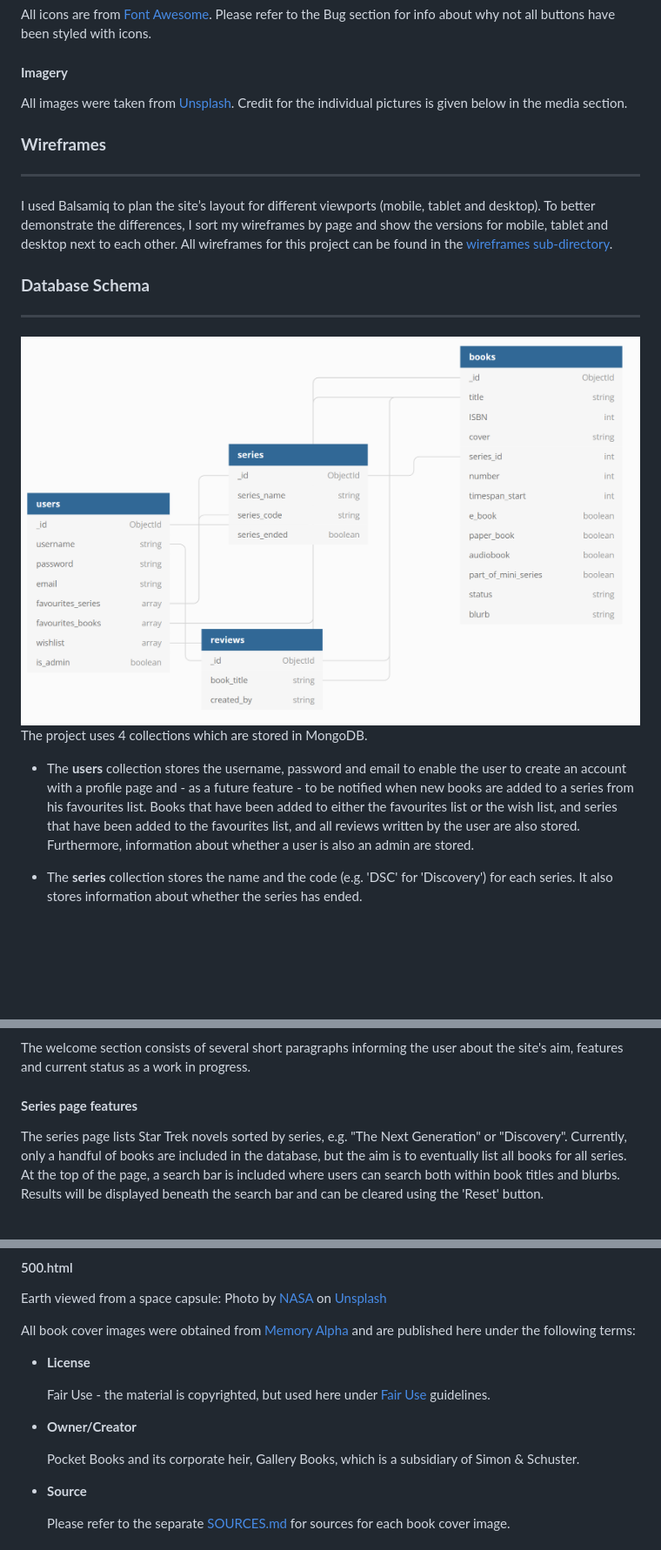
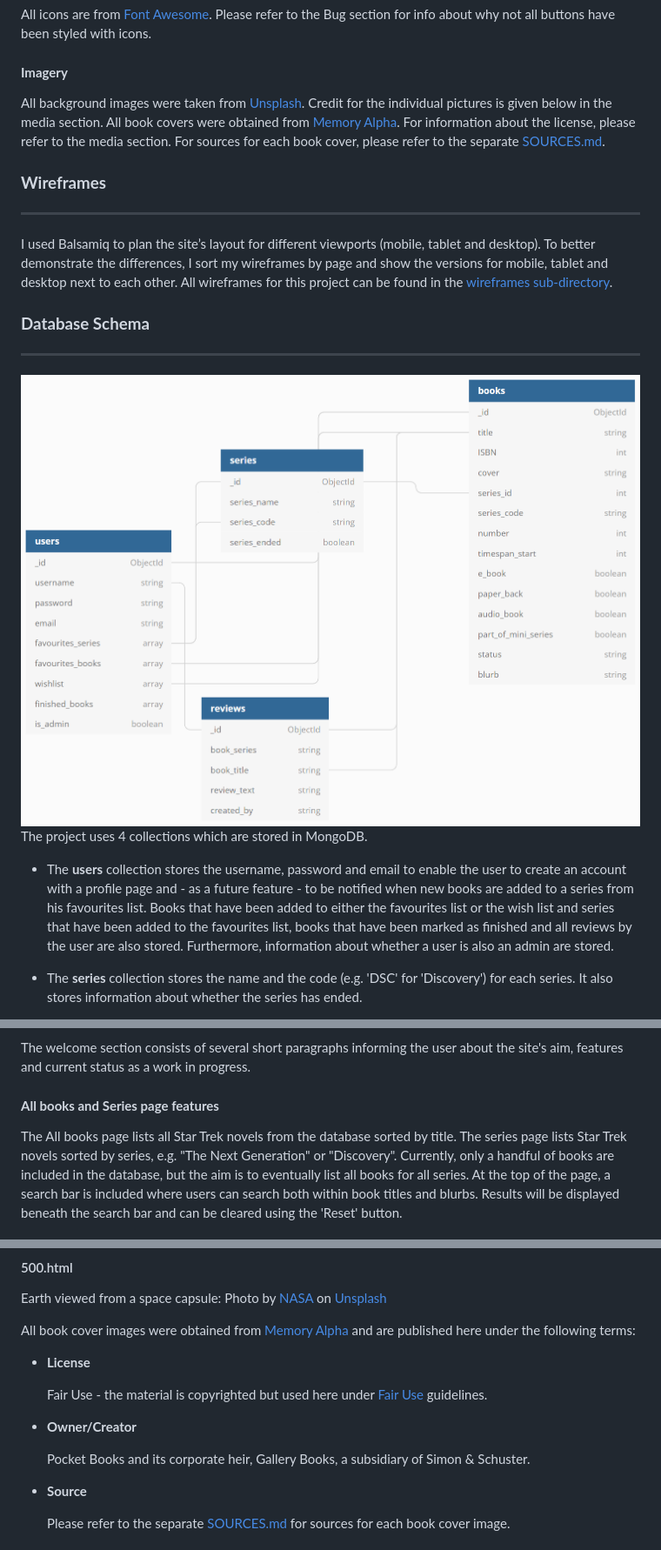
Before and after one commit to Ryagg/st-archive, a Markdown page: README.md, 3 parts joined by grey strips. Shown: that part at 87% size. GitHub-like rendering; pictures changed too: images/readme/db-scheme.png; blank space fills up the shorter version.

Commit message:
docs:  update the following sections: imagery, database schema, features and deployment

```diff
--- a/README.md
+++ b/README.md
@@ -78,7 +78,7 @@ All icons are from [Font Awesome](https://fontawesome.com). Please refer to the
 
 #### **Imagery**
 
-All images were taken from [Unsplash](https://unsplash.com). Credit for the individual pictures is given below in the media section.
+All background images were taken from [Unsplash](https://unsplash.com). Credit for the individual pictures is given below in the media section. All book covers were obtained from [Memory Alpha](https://memory-alpha.fandom.com/wiki/Portal:Main). For information about the license, please refer to the media section. For sources for each book cover, please refer to the separate [SOURCES.md](SOURCES.md).
 
 ### **Wireframes**
 
@@ -94,7 +94,7 @@ All wireframes for this project can be found in the [wireframes sub-directory](h
 ![Database Schema](images/readme/db-scheme.png)
 The project uses 4 collections which are stored in MongoDB.
 
--   The **users** collection stores the username, password and email to enable the user to create an account with a profile page and - as a future feature - to be notified when new books are added to a series from his favourites list. Books that have been added to either the favourites list or the wish list, and series that have been added to the favourites list, and all reviews written by the user are also stored. Furthermore, information about whether a user is also an admin are stored.
+-   The **users** collection stores the username, password and email to enable the user to create an account with a profile page and - as a future feature - to be notified when new books are added to a series from his favourites list. Books that have been added to either the favourites list or the wish list and series that have been added to the favourites list, books that have been marked as finished and all reviews by the user are also stored. Furthermore, information about whether a user is also an admin are stored.
 
 -   The **series** collection stores the name and the code (e.g. 'DSC' for 'Discovery') for each series. It also stores information about whether the series has ended.
 
@@ -140,8 +141,9 @@ The footer is located at the bottom of each page and includes links to reach the
 
 The welcome section consists of several short paragraphs informing the user about the site's aim, features and current status as a work in progress.
 
-#### **Series page features**
+#### **All books and Series page features**
 
+The All books page lists all Star Trek novels from the database sorted by title.
 The series page lists Star Trek novels sorted by series, e.g. "The Next Generation" or "Discovery". Currently, only a handful of books are included in the database, but the aim is to eventually list all books for all series. At the top of the page, a search bar is included where users can search both within book titles and blurbs. Results will be displayed beneath the search bar and can be cleared using the 'Reset' button.
 
 At the start of the section for each series, users can add the whole series to their favourites.
@@ -352,11 +372,11 @@ All book cover images were obtained from [Memory Alpha](https://memory-alpha.fan
 
 -   **License**
 
-    Fair Use - the material is copyrighted, but used here under [Fair Use](http://en.wikipedia.org/wiki/Fair_Use) guidelines.
+    Fair Use - the material is copyrighted but used here under [Fair Use](http://en.wikipedia.org/wiki/Fair_Use) guidelines.
 
 -   **Owner/Creator**
 
-    Pocket Books and its corporate heir, Gallery Books, which is a subsidiary of Simon & Schuster.
+    Pocket Books and its corporate heir, Gallery Books, a subsidiary of Simon & Schuster.
 
 -   **Source**
 
```
Also changed, not shown: other parts of README.md (+22 -2 lines).
